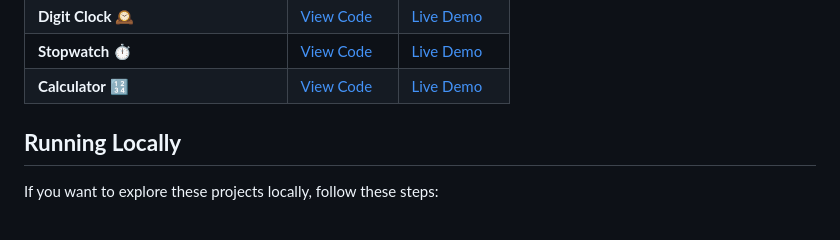
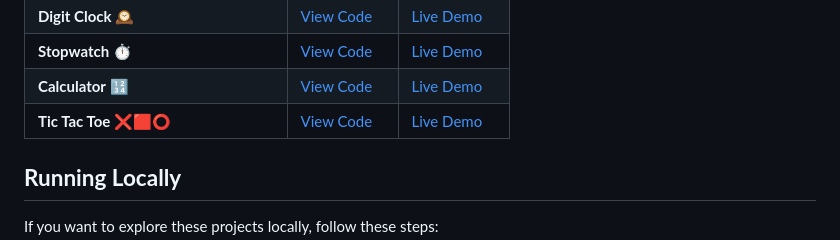
Before and after one commit to danluchin1/JavaScript-projects, a Markdown page: README.md, the part around the change. Drawn GitHub-style.

Commit message:
Add tic_tac_toe

```diff
--- a/README.md
+++ b/README.md
@@ -20,6 +20,7 @@ A collection of small yet fun JavaScript projects designed to improve coding ski
 | **Digit Clock** 🕰️| [View Code](digital_clock)                          | [Live Demo](https://danluchin1digitalclock.netlify.app/)                                |
 | **Stopwatch** ⏱️| [View Code](stopwatch)                                | [Live Demo](https://danluchin1stopwatch.netlify.app/)                                   |
 | **Calculator** 🔢| [View Code](calculator)                              | [Live Demo](https://danluchin1calculator.netlify.app/)                                  |
+| **Tic Tac Toe** ❌🟥⭕| [View Code](tic_tac_toe)                       | [Live Demo](https://danluchin1tictactoe.netlify.app/)                                   |
 
 ## **Running Locally**
 
```
